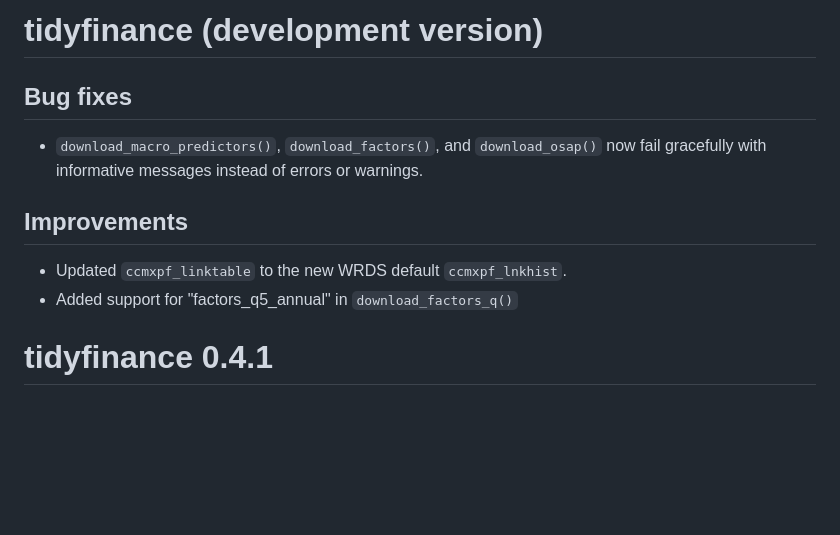
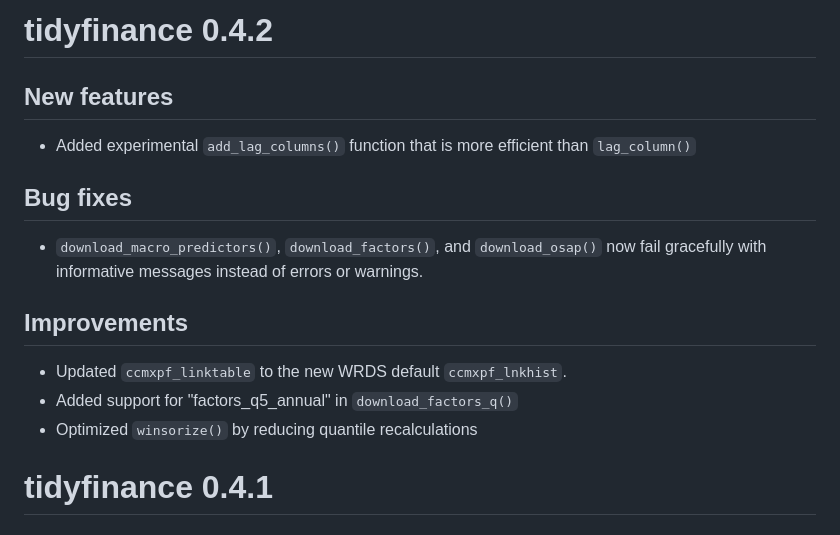
Before and after one commit to tidy-finance/r-tidyfinance, a Markdown page: NEWS.md, the part around the change. Drawn GitHub-style; blank space fills up the shorter version.

```diff
--- a/NEWS.md
+++ b/NEWS.md
@@ -1,4 +1,8 @@
-# tidyfinance (development version)
+# tidyfinance 0.4.2
+
+## New features
+
+* Added experimental `add_lag_columns()` function that is more efficient than `lag_column()`
 
 ## Bug fixes
 
@@ -8,6 +12,7 @@
 
 * Updated `ccmxpf_linktable` to the new WRDS default `ccmxpf_lnkhist`.
 * Added support for "factors_q5_annual" in `download_factors_q()`
+* Optimized `winsorize()` by reducing quantile recalculations
 
 # tidyfinance 0.4.1
 
```
